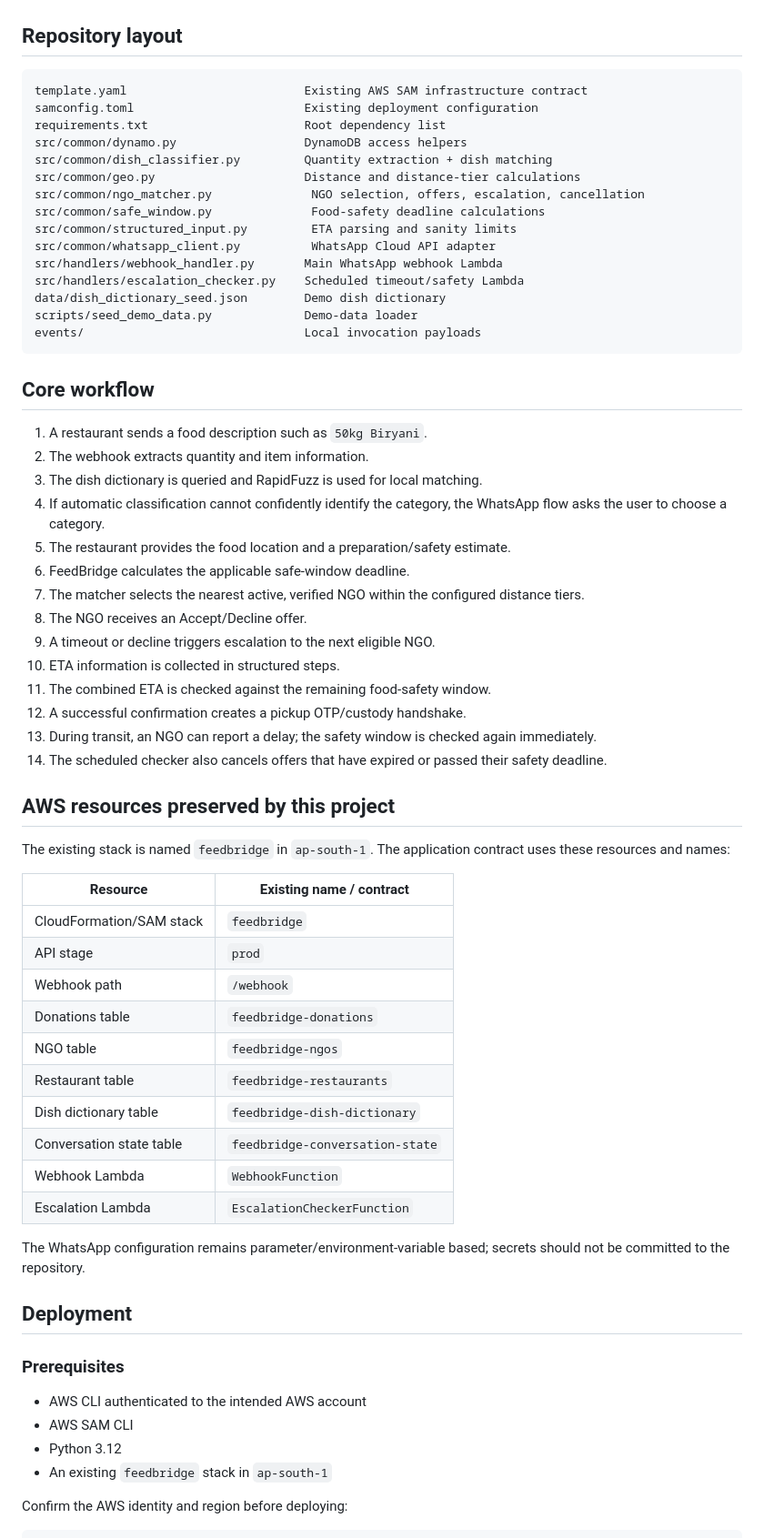
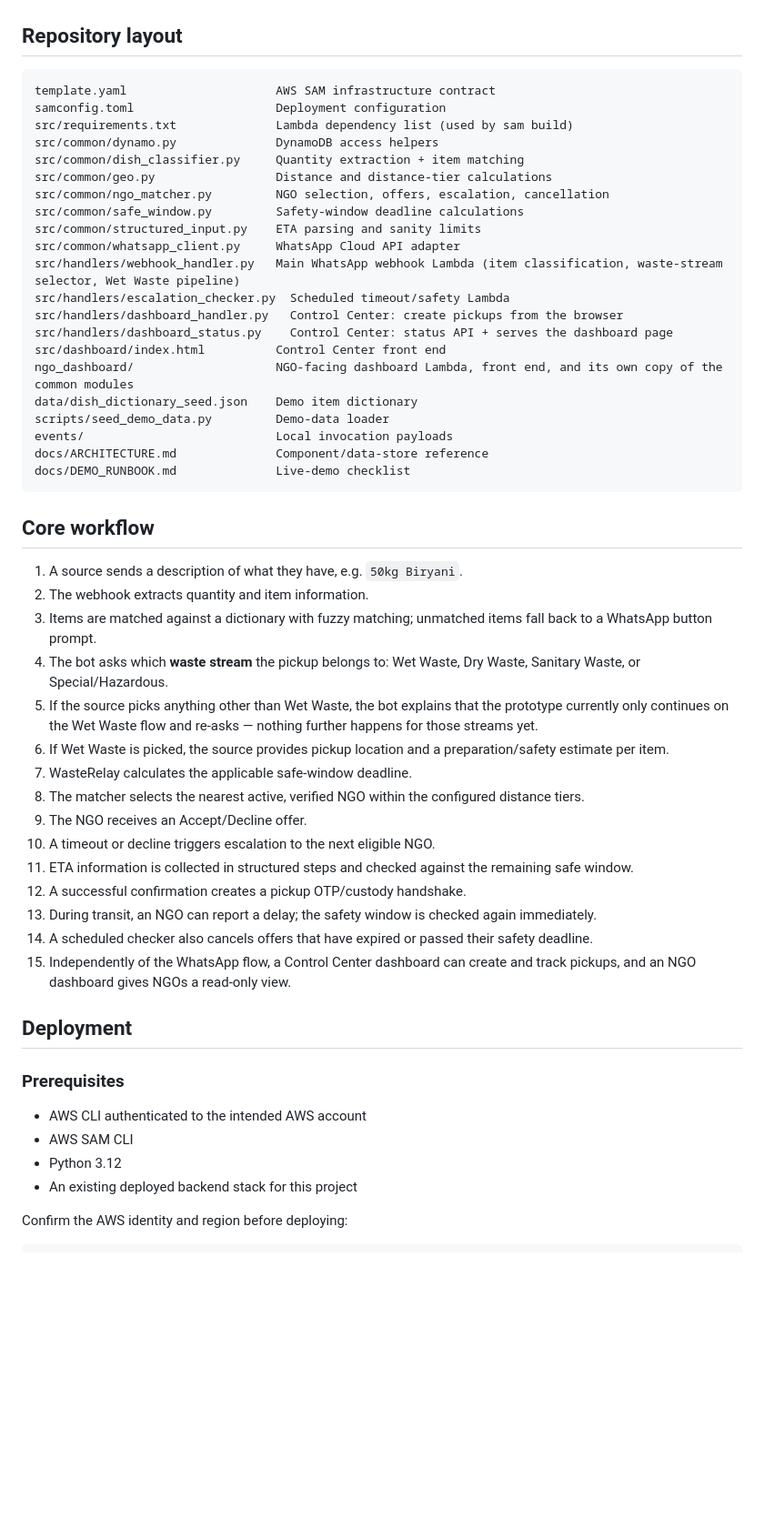
Before and after one commit to Goghul-byte/WasteRelay, a Markdown page: WasteRelay/README.md, the part around one of its changes. Shown at 91% size. Rendered like a GitHub page; blank space fills up the shorter version.

````diff
--- a/WasteRelay/README.md
+++ b/WasteRelay/README.md
@@ -42,58 +62,46 @@ EscalationCheckerFunction
 ## Repository layout
 
 ```text
-template.yaml                         Existing AWS SAM infrastructure contract
-samconfig.toml                        Existing deployment configuration
-requirements.txt                      Root dependency list
-src/common/dynamo.py                  DynamoDB access helpers
-src/common/dish_classifier.py         Quantity extraction + dish matching
-src/common/geo.py                     Distance and distance-tier calculations
-src/common/ngo_matcher.py              NGO selection, offers, escalation, cancellation
-src/common/safe_window.py              Food-safety deadline calculations
-src/common/structured_input.py         ETA parsing and sanity limits
-src/common/whatsapp_client.py          WhatsApp Cloud API adapter
-src/handlers/webhook_handler.py       Main WhatsApp webhook Lambda
-src/handlers/escalation_checker.py    Scheduled timeout/safety Lambda
-data/dish_dictionary_seed.json        Demo dish dictionary
-scripts/seed_demo_data.py             Demo-data loader
-events/                               Local invocation payloads
+template.yaml                     AWS SAM infrastructure contract
+samconfig.toml                    Deployment configuration
+src/requirements.txt              Lambda dependency list (used by sam build)
+src/common/dynamo.py              DynamoDB access helpers
+src/common/dish_classifier.py     Quantity extraction + item matching
+src/common/geo.py                 Distance and distance-tier calculations
+src/common/ngo_matcher.py         NGO selection, offers, escalation, cancellation
+src/common/safe_window.py         Safety-window deadline calculations
+src/common/structured_input.py    ETA parsing and sanity limits
+src/common/whatsapp_client.py     WhatsApp Cloud API adapter
+src/handlers/webhook_handler.py   Main WhatsApp webhook Lambda (item classification, waste-stream selector, Wet Waste pipeline)
+src/handlers/escalation_checker.py  Scheduled timeout/safety Lambda
+src/handlers/dashboard_handler.py   Control Center: create pickups from the browser
+src/handlers/dashboard_status.py    Control Center: status API + serves the dashboard page
+src/dashboard/index.html          Control Center front end
+ngo_dashboard/                    NGO-facing dashboard Lambda, front end, and its own copy of the common modules
+data/dish_dictionary_seed.json    Demo item dictionary
+scripts/seed_demo_data.py         Demo-data loader
+events/                           Local invocation payloads
+docs/ARCHITECTURE.md              Component/data-store reference
+docs/DEMO_RUNBOOK.md              Live-demo checklist
 ```
 
 ## Core workflow
 
-1. A restaurant sends a food description such as `50kg Biryani`.
+1. A source sends a description of what they have, e.g. `50kg Biryani`.
 2. The webhook extracts quantity and item information.
-3. The dish dictionary is queried and RapidFuzz is used for local matching.
-4. If automatic classification cannot confidently identify the category, the WhatsApp flow asks the user to choose a category.
-5. The restaurant provides the food location and a preparation/safety estimate.
-6. FeedBridge calculates the applicable safe-window deadline.
-7. The matcher selects the nearest active, verified NGO within the configured distance tiers.
-8. The NGO receives an Accept/Decline offer.
-9. A timeout or decline triggers escalation to the next eligible NGO.
-10. ETA information is collected in structured steps.
-11. The combined ETA is checked against the remaining food-safety window.
+3. Items are matched against a dictionary with fuzzy matching; unmatched items fall back to a WhatsApp button prompt.
+4. The bot asks which **waste stream** the pickup belongs to: Wet Waste, Dry Waste, Sanitary Waste, or Special/Hazardous.
+5. If the source picks anything other than Wet Waste, the bot explains that the prototype currently only continues on the Wet Waste flow and re-asks — nothing further happens for those streams yet.
+6. If Wet Waste is picked, the source provides pickup location and a preparation/safety estimate per item.
+7. WasteRelay calculates the applicable safe-window deadline.
+8. The matcher selects the nearest active, verified NGO within the configured distance tiers.
+9. The NGO receives an Accept/Decline offer.
+10. A timeout or decline triggers escalation to the next eligible NGO.
+11. ETA information is collected in structured steps and checked against the remaining safe window.
 12. A successful confirmation creates a pickup OTP/custody handshake.
 13. During transit, an NGO can report a delay; the safety window is checked again immediately.
-14. The scheduled checker also cancels offers that have expired or passed their safety deadline.
-
-## AWS resources preserved by this project
-
-The existing stack is named `feedbridge` in `ap-south-1`. The application contract uses these resources and names:
-
-| Resource | Existing name / contract |
-|---|---|
-| CloudFormation/SAM stack | `feedbridge` |
-| API stage | `prod` |
-| Webhook path | `/webhook` |
-| Donations table | `feedbridge-donations` |
-| NGO table | `feedbridge-ngos` |
-| Restaurant table | `feedbridge-restaurants` |
-| Dish dictionary table | `feedbridge-dish-dictionary` |
-| Conversation state table | `feedbridge-conversation-state` |
-| Webhook Lambda | `WebhookFunction` |
-| Escalation Lambda | `EscalationCheckerFunction` |
-
-The WhatsApp configuration remains parameter/environment-variable based; secrets should not be committed to the repository.
+14. A scheduled checker also cancels offers that have expired or passed their safety deadline.
+15. Independently of the WhatsApp flow, a Control Center dashboard can create and track pickups, and an NGO dashboard gives NGOs a read-only view.
 
 ## Deployment
 
@@ -102,7 +110,7 @@ The WhatsApp configuration remains parameter/environment-variable based; secrets
 - AWS CLI authenticated to the intended AWS account
 - AWS SAM CLI
 - Python 3.12
-- An existing `feedbridge` stack in `ap-south-1`
+- An existing deployed backend stack for this project
 
 Confirm the AWS identity and region before deploying:
 
````
Also changed, not shown: other parts of WasteRelay/README.md (+47 -20 lines).
